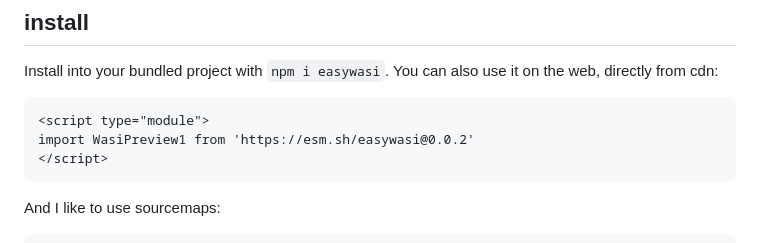
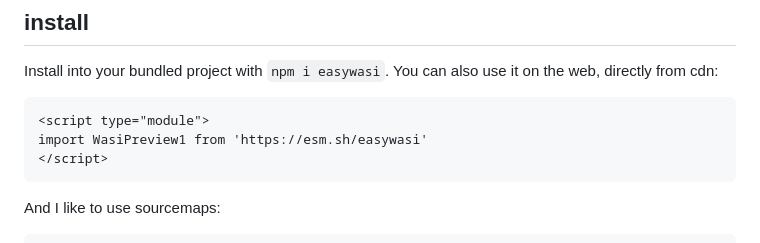
Before and after one commit to pmp-p/easywasi, a Markdown page: README.md, the part around the change. Rendered like a GitHub page.

Commit message:
no version in exmaple

````diff
--- a/README.md
+++ b/README.md
@@ -8,7 +8,7 @@ Install into your bundled project with `npm i easywasi`. You can also use it on
 
 ```html
 <script type="module">
-import WasiPreview1 from 'https://esm.sh/easywasi@0.0.2'
+import WasiPreview1 from 'https://esm.sh/easywasi'
 </script>
 ```
 
````
